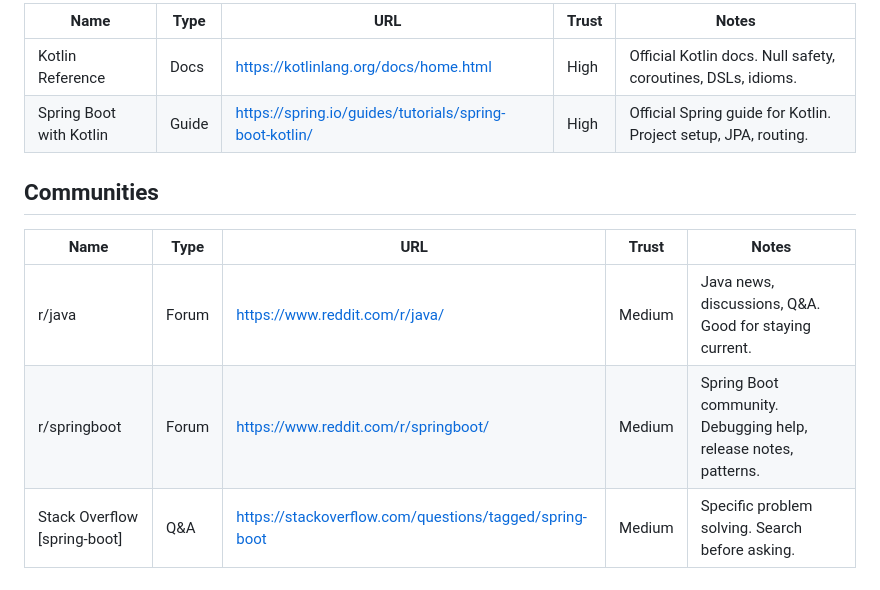
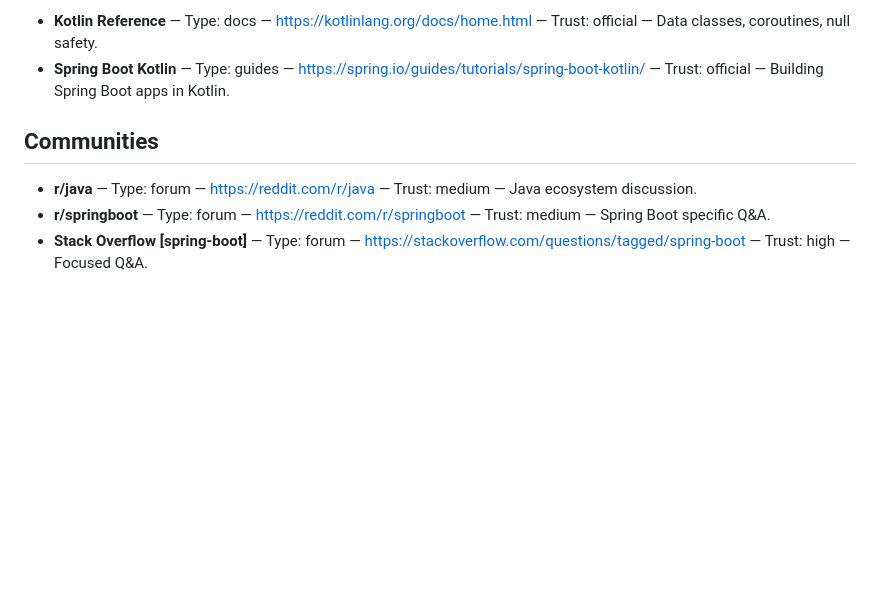
Before and after one commit to divosuplente/learning, a Markdown page: teaching/RESOURCES.md, the part around one of its changes. GitHub-like rendering; blank space fills up the shorter version.

```diff
--- a/teaching/RESOURCES.md
+++ b/teaching/RESOURCES.md
@@ -82,13 +63,9 @@ Curated sources for all 12 course modules. Each entry: name, type, URL, trust le
 
-| Name | Type | URL | Trust | Notes |
-|------|------|-----|-------|-------|
-| Kotlin Reference | Docs | https://kotlinlang.org/docs/home.html | High | Official Kotlin docs. Null safety, coroutines, DSLs, idioms. |
-| Spring Boot with Kotlin | Guide | https://spring.io/guides/tutorials/spring-boot-kotlin/ | High | Official Spring guide for Kotlin. Project setup, JPA, routing. |
+- **Kotlin Reference** — Type: docs — https://kotlinlang.org/docs/home.html — Trust: official — Data classes, coroutines, null safety.
+- **Spring Boot Kotlin** — Type: guides — https://spring.io/guides/tutorials/spring-boot-kotlin/ — Trust: official — Building Spring Boot apps in Kotlin.
 
 ## Communities
 
-| Name | Type | URL | Trust | Notes |
-|------|------|-----|-------|-------|
-| r/java | Forum | https://www.reddit.com/r/java/ | Medium | Java news, discussions, Q&A. Good for staying current. |
-| r/springboot | Forum | https://www.reddit.com/r/springboot/ | Medium | Spring Boot community. Debugging help, release notes, patterns. |
-| Stack Overflow [spring-boot] | Q&A | https://stackoverflow.com/questions/tagged/spring-boot | Medium | Specific problem solving. Search before asking. |
+- **r/java** — Type: forum — https://reddit.com/r/java — Trust: medium — Java ecosystem discussion.
+- **r/springboot** — Type: forum — https://reddit.com/r/springboot — Trust: medium — Spring Boot specific Q&A.
+- **Stack Overflow [spring-boot]** — Type: forum — https://stackoverflow.com/questions/tagged/spring-boot — Trust: high — Focused Q&A.
```
Also changed, not shown: other parts of teaching/RESOURCES.md (+39 -58 lines).
